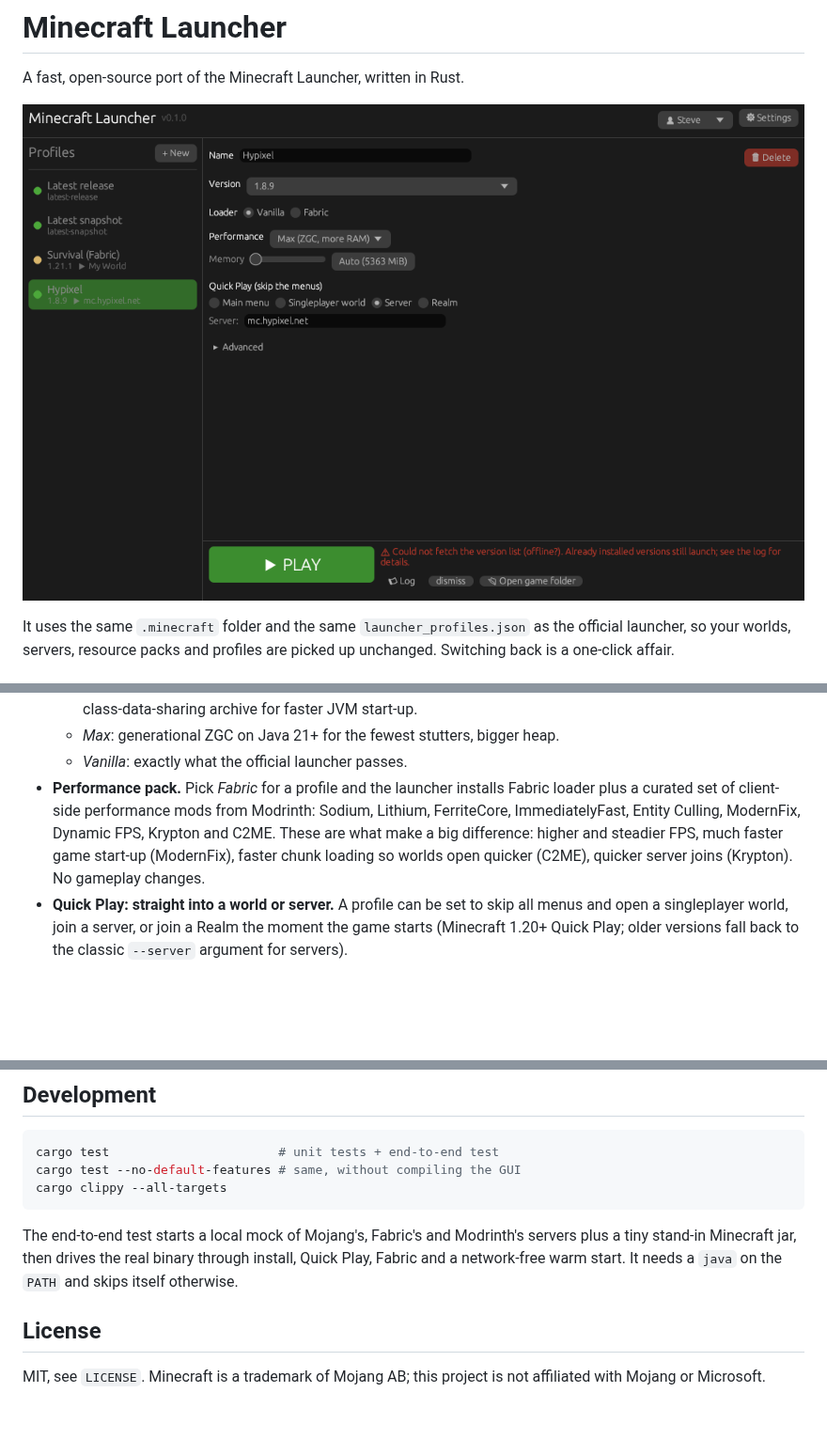
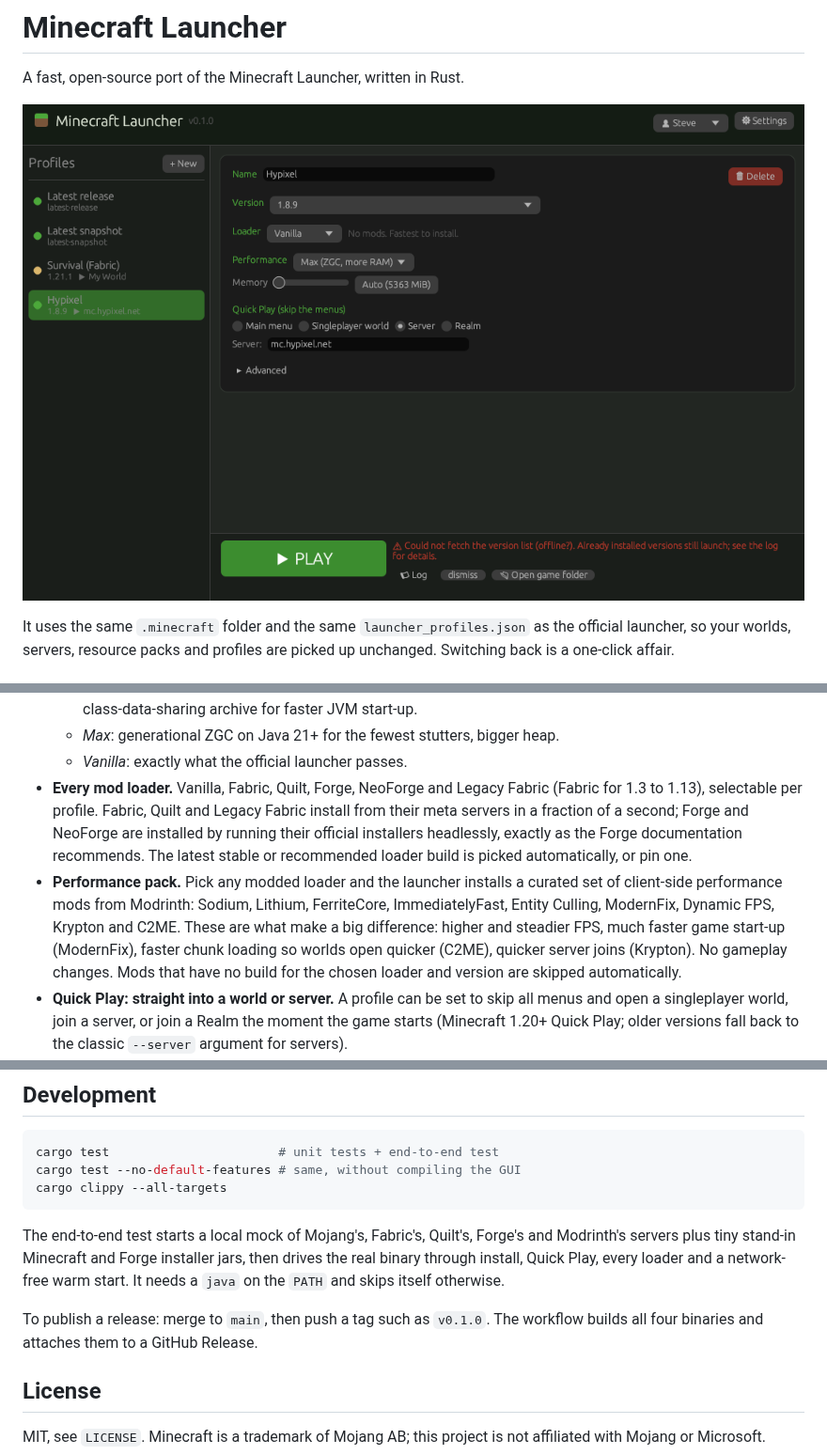
Before and after one commit to JackyMaki/Minecraft-Launcher, a Markdown page: README.md, 3 parts joined by grey strips. Shown at 94% size. Drawn GitHub-style; pictures changed too: assets/screenshot.png; blank space fills up the shorter version.

````diff
--- a/README.md
+++ b/README.md
@@ -23,13 +23,20 @@ are picked up unchanged. Switching back is a one-click affair.
     start-up.
   - *Max*: generational ZGC on Java 21+ for the fewest stutters, bigger heap.
   - *Vanilla*: exactly what the official launcher passes.
-- **Performance pack.** Pick *Fabric* for a profile and the launcher installs
-  Fabric loader plus a curated set of client-side performance mods from
-  Modrinth: Sodium, Lithium, FerriteCore, ImmediatelyFast, Entity Culling,
-  ModernFix, Dynamic FPS, Krypton and C2ME. These are what make a big
-  difference: higher and steadier FPS, much faster game start-up (ModernFix),
-  faster chunk loading so worlds open quicker (C2ME), quicker server joins
-  (Krypton). No gameplay changes.
+- **Every mod loader.** Vanilla, Fabric, Quilt, Forge, NeoForge and Legacy
+  Fabric (Fabric for 1.3 to 1.13), selectable per profile. Fabric, Quilt and
+  Legacy Fabric install from their meta servers in a fraction of a second;
+  Forge and NeoForge are installed by running their official installers
+  headlessly, exactly as the Forge documentation recommends. The latest
+  stable or recommended loader build is picked automatically, or pin one.
+- **Performance pack.** Pick any modded loader and the launcher installs a
+  curated set of client-side performance mods from Modrinth: Sodium, Lithium,
+  FerriteCore, ImmediatelyFast, Entity Culling, ModernFix, Dynamic FPS,
+  Krypton and C2ME. These are what make a big difference: higher and
+  steadier FPS, much faster game start-up (ModernFix), faster chunk loading
+  so worlds open quicker (C2ME), quicker server joins (Krypton). No gameplay
+  changes. Mods that have no build for the chosen loader and version are
+  skipped automatically.
 - **Quick Play: straight into a world or server.** A profile can be set to
   skip all menus and open a singleplayer world, join a server, or join a Realm
   the moment the game starts (Minecraft 1.20+ Quick Play; older versions fall
@@ -158,10 +193,14 @@ cargo test --no-default-features # same, without compiling the GUI
 cargo clippy --all-targets
 ```
 
-The end-to-end test starts a local mock of Mojang's, Fabric's and Modrinth's
-servers plus a tiny stand-in Minecraft jar, then drives the real binary
-through install, Quick Play, Fabric and a network-free warm start. It needs a
-`java` on the `PATH` and skips itself otherwise.
+The end-to-end test starts a local mock of Mojang's, Fabric's, Quilt's,
+Forge's and Modrinth's servers plus tiny stand-in Minecraft and Forge
+installer jars, then drives the real binary through install, Quick Play,
+every loader and a network-free warm start. It needs a `java` on the `PATH`
+and skips itself otherwise.
+
+To publish a release: merge to `main`, then push a tag such as `v0.1.0`. The
+workflow builds all four binaries and attaches them to a GitHub Release.
 
 ## License
 
````
Also changed, not shown: other parts of README.md (+34 -6 lines), 15 other files.
